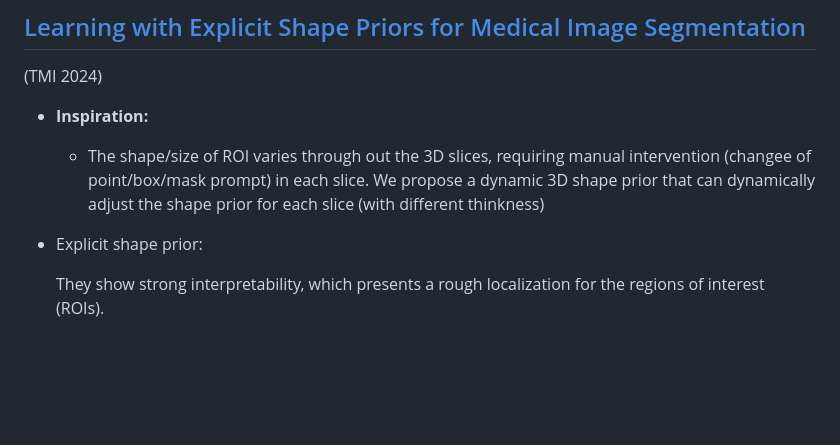
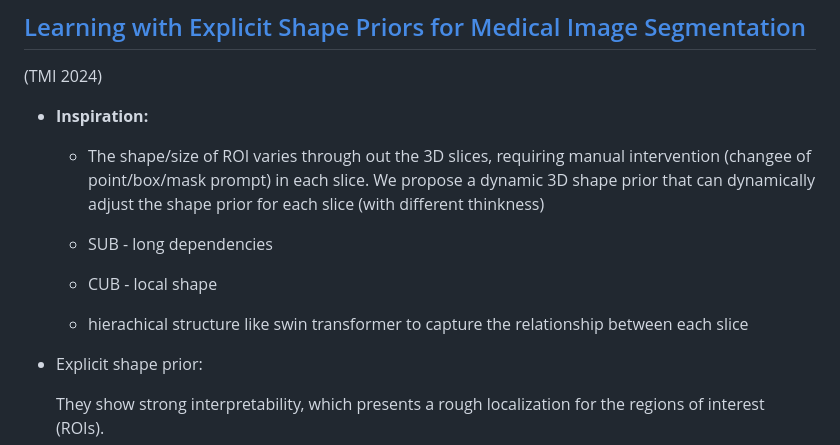
Before and after one commit to xlin-marcia/CardiacSeg, a Markdown page: Notes/shape_prior.md, the part around the change printed below. GitHub-like rendering; blank space fills up the shorter version.

```diff
--- a/Notes/shape_prior.md
+++ b/Notes/shape_prior.md
@@ -124,6 +124,10 @@
 
   - The shape/size of ROI varies through out the 3D slices, requiring manual intervention (changee of point/box/mask prompt) in each slice. We propose a dynamic 3D shape prior that can dynamically adjust the shape prior for each slice (with different thinkness)
 
+  - SUB - long dependencies
+  - CUB - local shape
+  - hierachical structure like swin transformer to capture the relationship between each slice
+
 - Explicit shape prior:
 
   They show strong interpretability, which presents a rough localization for the regions of interest (ROIs).
```
Also changed, not shown: other parts of Notes/shape_prior.md (+44 -3 lines), asset/S_e.png (added), asset/S_l.png (added), asset/Smap_sub.png (added), asset/cross_attention_map.png (added), asset/enhanced_skipped.png (added), asset/global_shape_prior.png (added).
